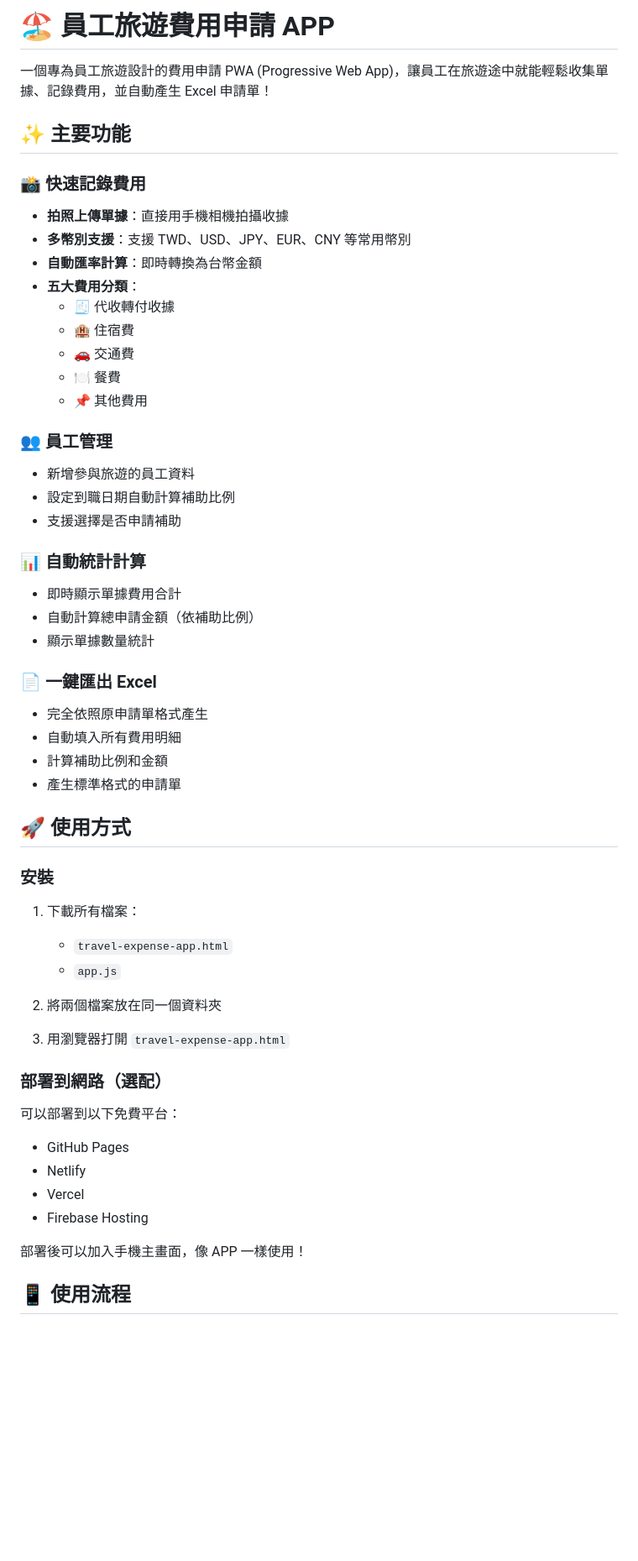
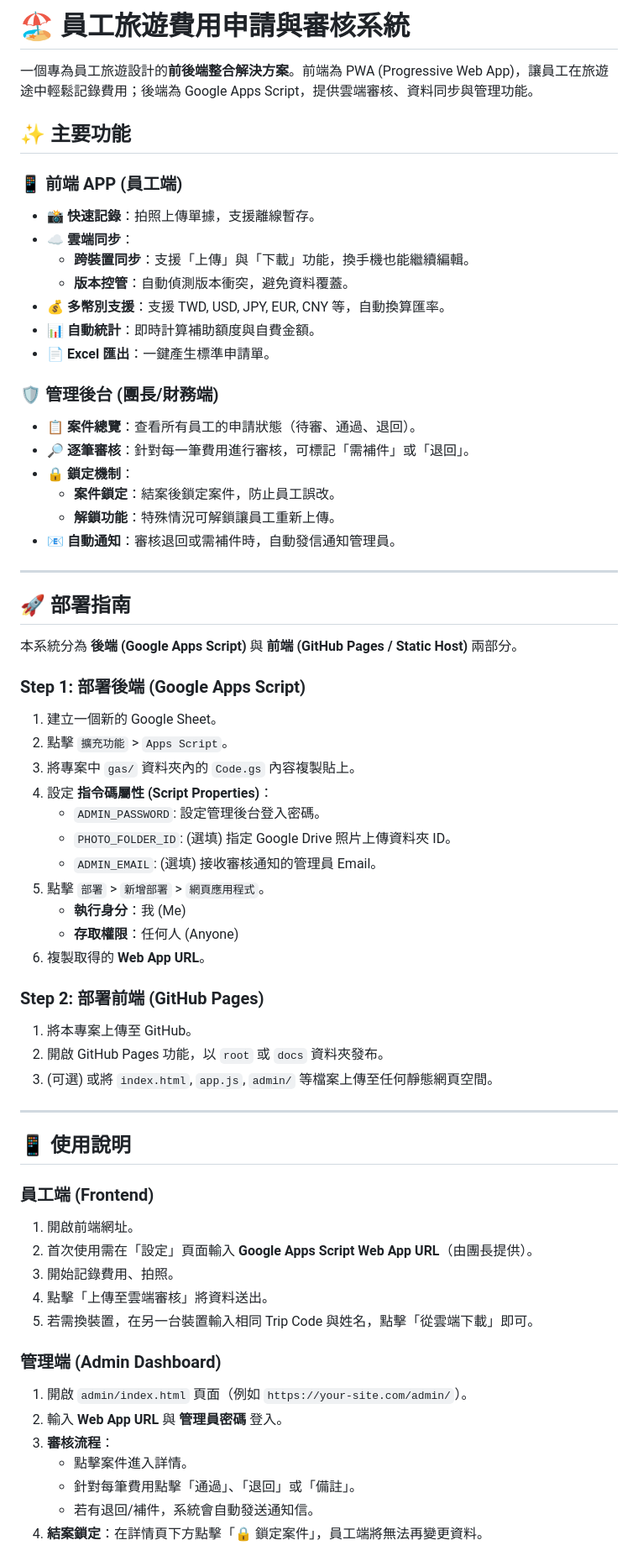
Before and after one commit to dreamgen/travel-expense-app, a Markdown page: README.md, the part around one of its changes. Shown at 84% size. Drawn GitHub-style; blank space fills up the shorter version.

Commit message:
docs: update README with v2.0 features and deployment guide

```diff
--- a/README.md
+++ b/README.md
@@ -1,57 +1,69 @@
-# 🏖️ 員工旅遊費用申請 APP
+# 🏖️ 員工旅遊費用申請與審核系統
 
-一個專為員工旅遊設計的費用申請 PWA (Progressive Web App)，讓員工在旅遊途中就能輕鬆收集單據、記錄費用，並自動產生 Excel 申請單！
+一個專為員工旅遊設計的**前後端整合解決方案**。前端為 PWA (Progressive Web App)，讓員工在旅遊途中輕鬆記錄費用；後端為 Google Apps Script，提供雲端審核、資料同步與管理功能。
 
 ## ✨ 主要功能
 
-### 📸 快速記錄費用
-- **拍照上傳單據**：直接用手機相機拍攝收據
-- **多幣別支援**：支援 TWD、USD、JPY、EUR、CNY 等常用幣別
-- **自動匯率計算**：即時轉換為台幣金額
-- **五大費用分類**：
-  - 🧾 代收轉付收據
-  - 🏨 住宿費
-  - 🚗 交通費
-  - 🍽️ 餐費
-  - 📌 其他費用
+### 📱 前端 APP (員工端)
+*   **📸 快速記錄**：拍照上傳單據，支援離線暫存。
+*   **☁️ 雲端同步**：
+    *   **跨裝置同步**：支援「上傳」與「下載」功能，換手機也能繼續編輯。
+    *   **版本控管**：自動偵測版本衝突，避免資料覆蓋。
+*   **💰 多幣別支援**：支援 TWD, USD, JPY, EUR, CNY 等，自動換算匯率。
+*   **📊 自動統計**：即時計算補助額度與自費金額。
+*   **📄 Excel 匯出**：一鍵產生標準申請單。
 
-### 👥 員工管理
-- 新增參與旅遊的員工資料
-- 設定到職日期自動計算補助比例
-- 支援選擇是否申請補助
+### 🛡️ 管理後台 (團長/財務端)
+*   **📋 案件總覽**：查看所有員工的申請狀態（待審、通過、退回）。
+*   **🔎 逐筆審核**：針對每一筆費用進行審核，可標記「需補件」或「退回」。
+*   **🔒 鎖定機制**：
+    *   **案件鎖定**：結案後鎖定案件，防止員工誤改。
+    *   **解鎖功能**：特殊情況可解鎖讓員工重新上傳。
+*   **📧 自動通知**：審核退回或需補件時，自動發信通知管理員。
 
-### 📊 自動統計計算
-- 即時顯示單據費用合計
-- 自動計算總申請金額（依補助比例）
-- 顯示單據數量統計
+---
 
-### 📄 一鍵匯出 Excel
-- 完全依照原申請單格式產生
-- 自動填入所有費用明細
-- 計算補助比例和金額
-- 產生標準格式的申請單
+## 🚀 部署指南
 
-## 🚀 使用方式
+本系統分為 **後端 (Google Apps Script)** 與 **前端 (GitHub Pages / Static Host)** 兩部分。
 
-### 安裝
+### Step 1: 部署後端 (Google Apps Script)
 
-1. 下載所有檔案：
-   - `travel-expense-app.html`
-   - `app.js`
+1.  建立一個新的 Google Sheet。
+2.  點擊 `擴充功能` > `Apps Script`。
+3.  將專案中 `gas/` 資料夾內的 `Code.gs` 內容複製貼上。
+4.  設定 **指令碼屬性 (Script Properties)**：
+    *   `ADMIN_PASSWORD`: 設定管理後台登入密碼。
+    *   `PHOTO_FOLDER_ID`: (選填) 指定 Google Drive 照片上傳資料夾 ID。
+    *   `ADMIN_EMAIL`: (選填) 接收審核通知的管理員 Email。
+5.  點擊 `部署` > `新增部署` > `網頁應用程式`。
+    *   **執行身分**：我 (Me)
+    *   **存取權限**：任何人 (Anyone)
+6.  複製取得的 **Web App URL**。
 
-2. 將兩個檔案放在同一個資料夾
+### Step 2: 部署前端 (GitHub Pages)
 
-3. 用瀏覽器打開 `travel-expense-app.html`
+1.  將本專案上傳至 GitHub。
+2.  開啟 GitHub Pages 功能，以 `root` 或 `docs` 資料夾發布。
+3.  (可選) 或將 `index.html`, `app.js`, `admin/` 等檔案上傳至任何靜態網頁空間。
 
-### 部署到網路（選配）
+---
 
-可以部署到以下免費平台：
-- GitHub Pages
-- Netlify
-- Vercel
-- Firebase Hosting
+## 📱 使用說明
 
-部署後可以加入手機主畫面，像 APP 一樣使用！
+### 員工端 (Frontend)
+1.  開啟前端網址。
+2.  首次使用需在「設定」頁面輸入 **Google Apps Script Web App URL**（由團長提供）。
+3.  開始記錄費用、拍照。
+4.  點擊「上傳至雲端審核」將資料送出。
+5.  若需換裝置，在另一台裝置輸入相同 Trip Code 與姓名，點擊「從雲端下載」即可。
 
-## 📱 使用流程
+### 管理端 (Admin Dashboard)
+1.  開啟 `admin/index.html` 頁面（例如 `https://your-site.com/admin/`）。
+2.  輸入 **Web App URL** 與 **管理員密碼** 登入。
+3.  **審核流程**：
+    *   點擊案件進入詳情。
+    *   針對每筆費用點擊「通過」、「退回」或「備註」。
+    *   若有退回/補件，系統會自動發送通知信。
+4.  **結案鎖定**：在詳情頁下方點擊「🔒 鎖定案件」，員工端將無法再變更資料。
 
```
Also changed, not shown: other parts of README.md (+11 -204 lines).
